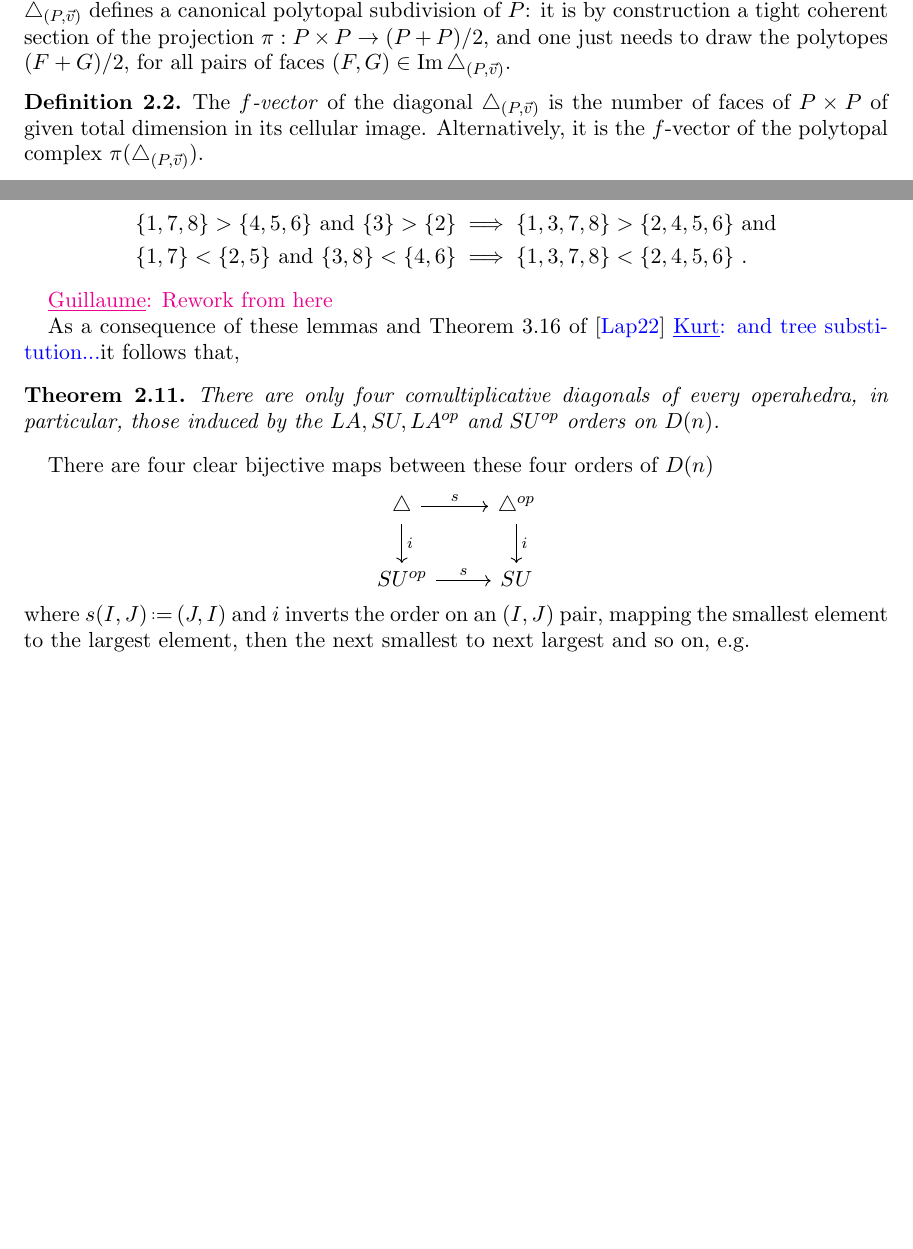
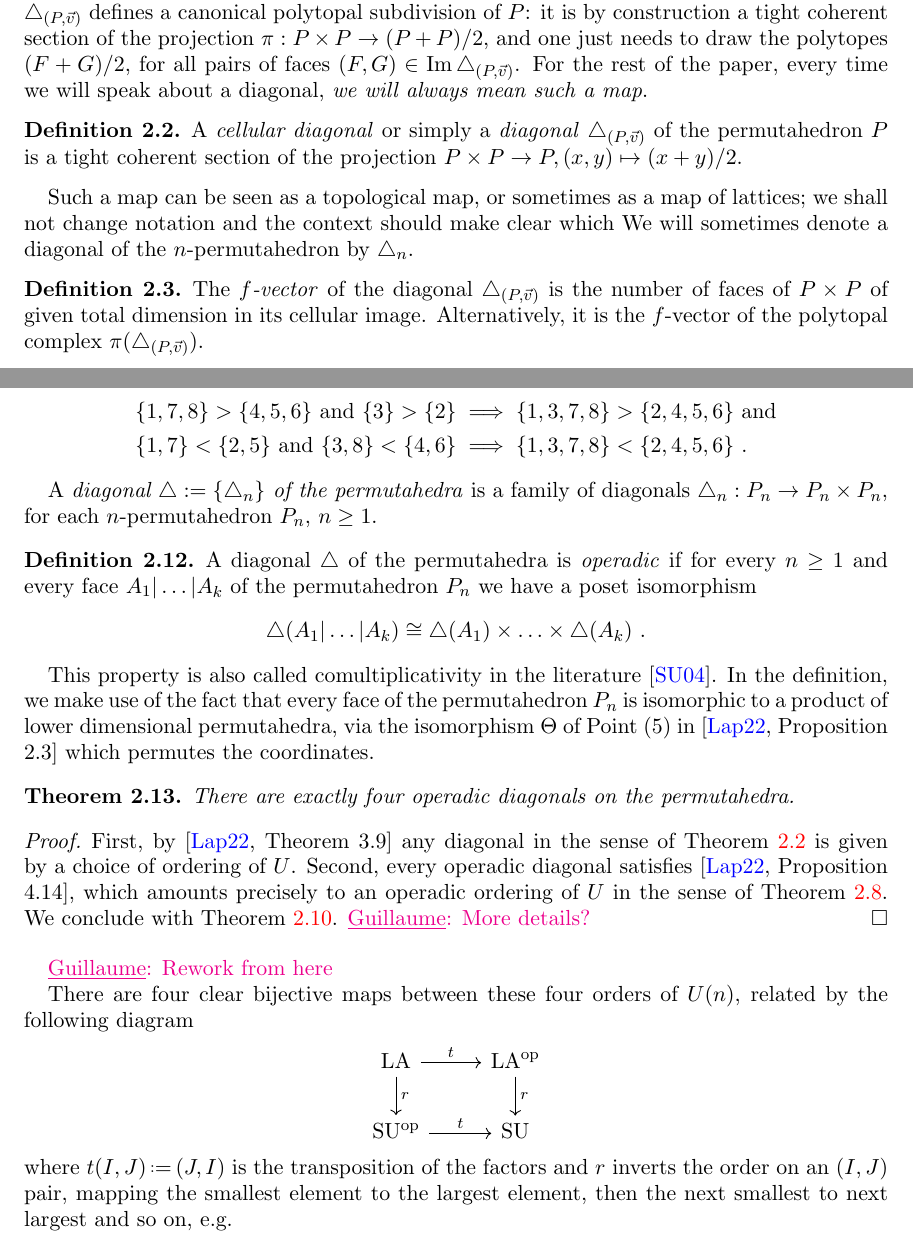
Before and after one commit to GuillaumeLaplante-Anfossi/Poissons, a LaTeX paper (paper/Poissons.tex, which reads paper/sec/bijections.tex, paper/sec/preliminaries.tex): two parts of pages 11 and 15 of 41, joined at a grey line, cut so that both start at the same text, the shorter picture padded with empty space. Compiled offline with pdfLaTeX.

Commit message:
Improvements in section 2.1.3

```diff
--- a/paper/Poissons.tex
+++ b/paper/Poissons.tex
@@ -29,7 +29,7 @@
 \email{}
 
 \author[G. Laplante-Anfossi]{Guillaume Laplante-Anfossi}
-\address{School of Mathematics and Statistics, University of Melbourne, Victoria, Australia}
+\address{School of Mathematics and Statistics, The University of Melbourne, Victoria, Australia}
 \email{guillaume.laplanteanfossi@unimelb.edu.au}
 
 \author{Vincent Pilaud}
@@ -38,7 +38,7 @@
 \urladdr{\url{http://www.lix.polytechnique.fr/~pilaud/}}
 
 \author[K. Stoeckl]{Kurt Stoeckl}
-\address{School of Mathematics and Statistics, University of Melbourne, Victoria, Australia}
+\address{School of Mathematics and Statistics, The University of Melbourne, Victoria, Australia}
 \email{kstoeckl@student.unimelb.edu.au}
 
 \date{\today}
--- a/paper/sec/bijections.tex
+++ b/paper/sec/bijections.tex
@@ -3,7 +3,7 @@
 
 
 
-\subsubsection{Operadic diagonals}
+\subsubsection{Operadic diagonals on the permutahedra}
 
 Let $U(n)  \eqdef  \set{\{I,J\}}{I,J \subset [n], |I|= |J|, I\cap J = \emptyset}$.
 This is a set of unordered pairs, which we will order as follows.
@@ -104,30 +107,49 @@ In particular,
 \end{align*}
 \end{example}
 
+A \emph{diagonal $\triangle:=\{\triangle_n\}$ of the permutahedra} is a family of diagonals $\triangle_n : P_n \to P_n \times P_n$, for each $n$-permutahedron $P_n$, $ n \geq 1$.
+
+\begin{definition}
+    A diagonal $\triangle$ of the permutahedra is \emph{operadic} if for every $n \geq 1$ and every face $A_1 | \ldots | A_k$ of the permutahedron $P_n$ we have a poset isomorphism \[ \triangle(A_1 | \ldots | A_k) \cong \triangle(A_1) \times \ldots \times \triangle(A_k) \ . \]
+\end{definition}
+
+This property is also called comultiplicativity in the literature \cite{SaneblidzeUmble04}.
+In the definition, we make use of the fact that every face of the permutahedron $P_n$ is isomorphic to a product of lower dimensional permutahedra, via the isomorphism $\Theta$ of Point (5) in \cite[Proposition 2.3]{LA21} which permutes the coordinates.
+
+\begin{theorem}
+There are exactly four operadic diagonals on the permutahedra.
+\end{theorem}
+
+\begin{proof}
+    First, by \cite[Theorem 3.9]{LA21} any diagonal in the sense of \cref{def:diagonal} is given by a choice of ordering of $U$.
+    Second, every operadic diagonal satisfies \cite[Proposition 4.14]{LA21}, which amounts precisely to an operadic ordering of $U$ in the sense of \cref{def:operadic-ordering}.
+    We conclude with \cref{prop:operadic-ordering}.
+    \Guillaume{More details?}
+\end{proof}
+
 \Guillaume{Rework from here}
 
-As a consequence of these lemmas and Theorem 3.16 of \cite{LA21} \Kurt{and tree substitution...}it follows that,
-\begin{theorem}
-There are only four comultiplicative diagonals of every operahedra, in particular, those induced by the $LA, SU, LA^{op}$ and $SU^{op}$ orders on $D(n)$.
-\end{theorem}
-
-There are four clear bijective maps between these four orders of $D(n)$
+There are four clear bijective maps between these four orders of $U(n)$, related by the following diagram
 \begin{center}
 \begin{tikzcd}
-\OP \arrow[r,"s"] \arrow[d,"i"]&
-\OP^{op}\arrow[d,"i"]\\
-SU^{op} \arrow[r,"s"] &
-SU
+\LA \arrow[r,"t"] \arrow[d,"r"]&
+\LA^{\op}\arrow[d,"r"]\\
+\SU^{\op} \arrow[r,"t"] &
+\SU
 \end{tikzcd}
 \end{center}
-where $s(I,J) \eqdef (J,I)$ and $i$ inverts the order on an $(I,J)$ pair, mapping the smallest element to the largest element, then the next smallest to next largest and so on, e.g.
+where $t(I,J) \eqdef (J,I)$ is the transposition of the factors and $r$ inverts the order on an $(I,J)$ pair, mapping the smallest element to the largest element, then the next smallest to next largest and so on, e.g.
 \begin{align*}
     i(\{1, 7, 8\} , \{ 4, 5, 6 \}) = (\{8,2,1\},\{7,6,5\}) = (\{1,2,8\},\{5,6,7\})
 \end{align*}
+
 These bijections in orders induce a bijection between the diagonals.
-\begin{proposition}\label{p:IJ level bijection}
+
+\begin{proposition}
+    \label{p:IJ level bijection}
 There is a bijection between diagonals $\theta:\OP^{LA} \to \OP^{SU}$.
 \end{proposition}
+
 \begin{proof}
 For any pair $(\sigma,\tau)$ of ordered partitions of $[n]$, we have
 \begin{align*}
--- a/paper/sec/preliminaries.tex
+++ b/paper/sec/preliminaries.tex
@@ -29,6 +29,15 @@ The key idea is the following: any vector $\vec v$ in generic position with resp
 \end{align*}
 Here, $\rho_z P := 2z-P$ denotes the reflection of $P$ with respect to the point $z$, and $\min_{\vec v}(P)$ denotes the unique vertex of $P$ which minimizes the scalar product with $\vec v$.
 The diagonal $\triangle_{(P,\vec v)}$ defines a canonical polytopal subdivision of $P$: it is by construction a tight coherent section of the projection $\pi : P \times P \to (P+P)/2$, and one just needs to draw the polytopes $(F+G)/2$, for all pairs of faces $(F,G) \in \Ima \triangle_{(P,\vec v)}$.
+For the rest of the paper, every time we will speak about a diagonal, \emph{we will always mean such a map}.
+
+\begin{definition}
+    \label{def:diagonal}
+    A \emph{cellular diagonal} or simply a \emph{diagonal} $\triangle_{(P,\vec v)}$ of the permutahedron~$P$ is a tight coherent section of the projection $P \times P \to P, (x,y) \mapsto (x+y)/2$.
+\end{definition}
+
+Such a map can be seen as a topological map, or sometimes as a map of lattices; we shall not change notation and the context should make clear which
+We will sometimes denote a diagonal of the $n$-permutahedron by $\triangle_n$.
 
 \begin{definition}
     The \emph{$f$-vector} of the diagonal $\triangle_{(P,\vec v)}$ is the number of faces of $P\times P$ of given total dimension in its cellular image.
```
Also changed, not shown: paper/sec/bijections.tex (11 more changed lines), paper/sec/preliminaries.tex (4 more changed lines).
